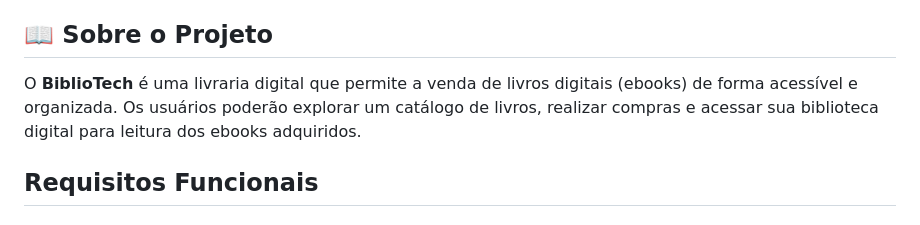
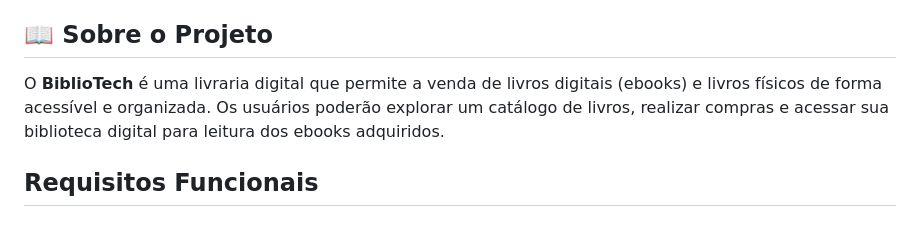
Before and after one commit to arkfx/bibliotech, a Markdown page: README.md, the part around the change. GitHub-like rendering.

```diff
--- a/README.md
+++ b/README.md
@@ -24,7 +24,7 @@
 
 ## 📖 Sobre o Projeto
 
-O **BiblioTech** é uma livraria digital que permite a venda de livros digitais (ebooks) de forma acessível e organizada. Os usuários poderão explorar um catálogo de livros, realizar compras e acessar sua biblioteca digital para leitura dos ebooks adquiridos.
+O **BiblioTech** é uma livraria digital que permite a venda de livros digitais (ebooks) e livros físicos de forma acessível e organizada. Os usuários poderão explorar um catálogo de livros, realizar compras e acessar sua biblioteca digital para leitura dos ebooks adquiridos.
 
 ## Requisitos Funcionais
 
```
